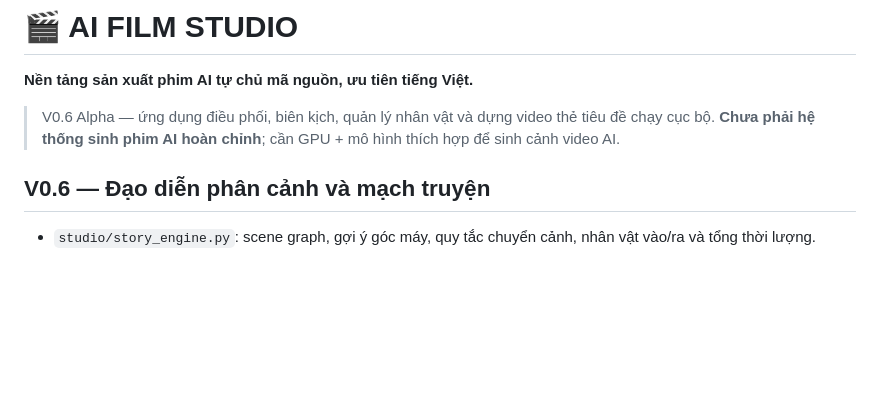
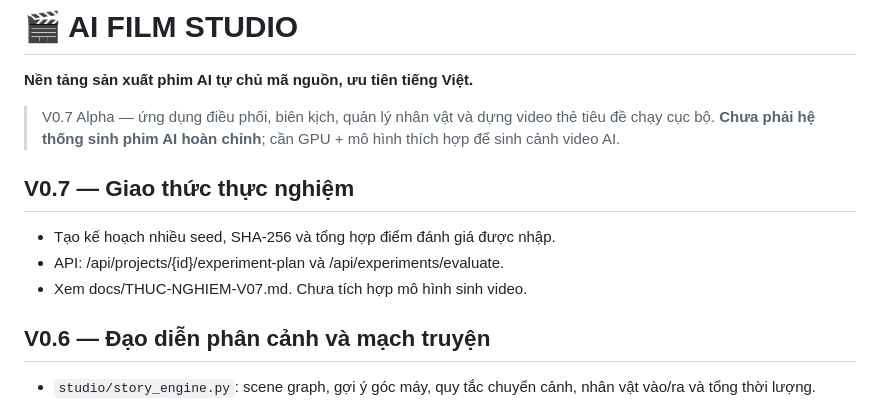
Before and after one commit to Form997/Film-Studio-Al, a Markdown page: README.md, the part around the change. Drawn GitHub-style; blank space fills up the shorter version.

Commit message:
docs: add V0.7 experiment summary

```diff
--- a/README.md
+++ b/README.md
@@ -2,8 +2,13 @@
 
 **Nền tảng sản xuất phim AI tự chủ mã nguồn, ưu tiên tiếng Việt.**
 
-> V0.6 Alpha — ứng dụng điều phối, biên kịch, quản lý nhân vật và dựng video thẻ tiêu đề chạy cục bộ. **Chưa phải hệ thống sinh phim AI hoàn chỉnh**; cần GPU + mô hình thích hợp để sinh cảnh video AI.
+> V0.7 Alpha — ứng dụng điều phối, biên kịch, quản lý nhân vật và dựng video thẻ tiêu đề chạy cục bộ. **Chưa phải hệ thống sinh phim AI hoàn chỉnh**; cần GPU + mô hình thích hợp để sinh cảnh video AI.
 
+
+## V0.7 — Giao thức thực nghiệm
+- Tạo kế hoạch nhiều seed, SHA-256 và tổng hợp điểm đánh giá được nhập.
+- API: /api/projects/{id}/experiment-plan và /api/experiments/evaluate.
+- Xem docs/THUC-NGHIEM-V07.md. Chưa tích hợp mô hình sinh video.
 
 ## V0.6 — Đạo diễn phân cảnh và mạch truyện
 - `studio/story_engine.py`: scene graph, gợi ý góc máy, quy tắc chuyển cảnh, nhân vật vào/ra và tổng thời lượng.
```
